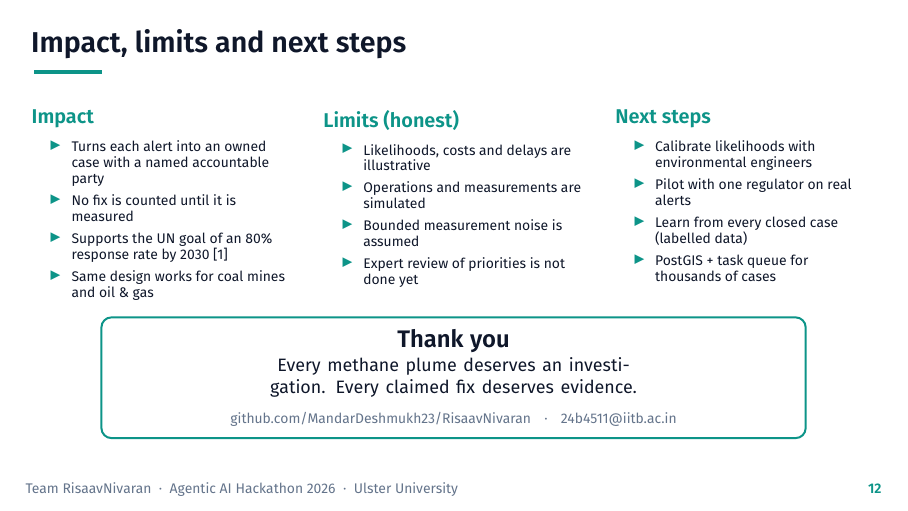
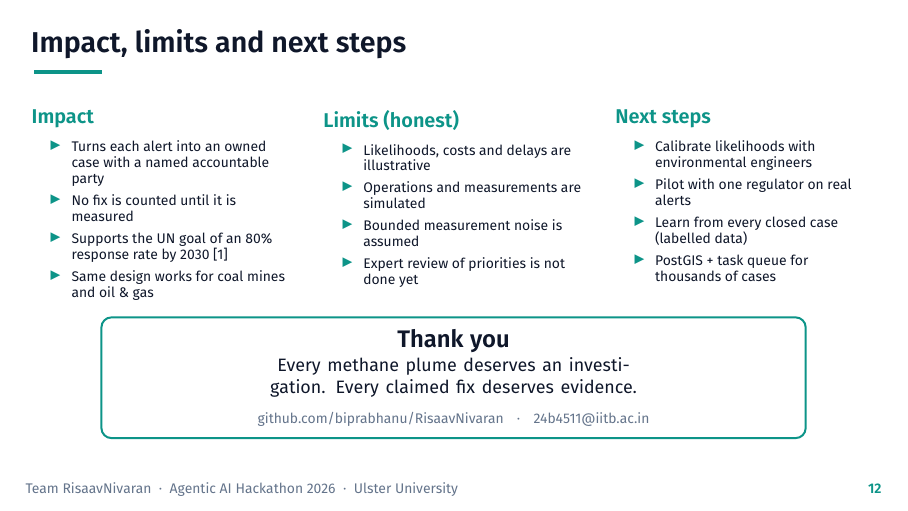
Before and after one commit to biprabhanu/RisaavNivaran, LaTeX slides (round2_submission/slides/plumeproof_round2.tex): page 12 of 20. Compiled offline with XeLaTeX; a missing font is replaced by an installed copy or a similar font.

Commit message:
Point repo links to github.com/biprabhanu/RisaavNivaran; refresh README screenshot

```diff
--- a/round2_submission/slides/plumeproof_round2.tex
+++ b/round2_submission/slides/plumeproof_round2.tex
@@ -375,7 +375,7 @@ Decision traceability & \nTraceA & \nTraceB & \textbf{\nTraceC}\\
 \begin{tikzpicture}\node[draw=teal,line width=1pt,rounded corners=5pt,inner sep=6pt,align=center,text width=12cm]{%
 {\large\bfseries Thank you}\\[1pt]
 \small Every methane plume deserves an investigation. Every claimed fix deserves evidence.\\[3pt]
-\scriptsize\color{slate} github.com/MandarDeshmukh23/RisaavNivaran\ \ ·\ \ 24b4511@iitb.ac.in};\end{tikzpicture}
+\scriptsize\color{slate} github.com/biprabhanu/RisaavNivaran\ \ ·\ \ 24b4511@iitb.ac.in};\end{tikzpicture}
 \end{frame}
 
 % =============================== BACKUP ===============================
```
Also changed, not shown: round2_submission/INFO.md (+1 -1 lines), README.md, docs/screenshots/replay-rejected.png, round2_submission/slides/plumeproof_round2.pdf.
